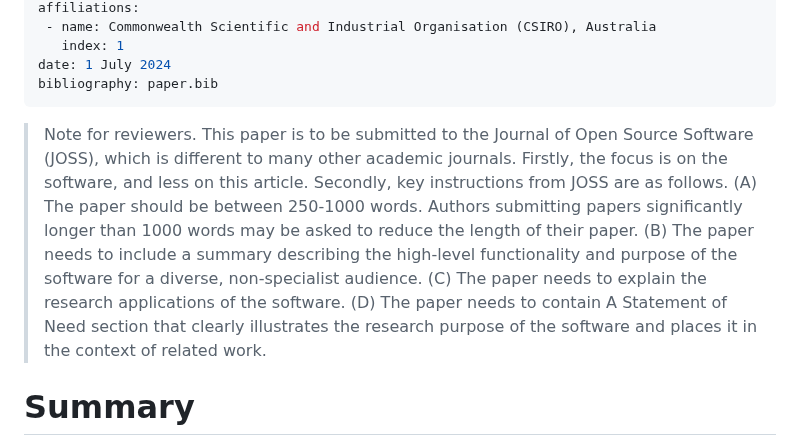
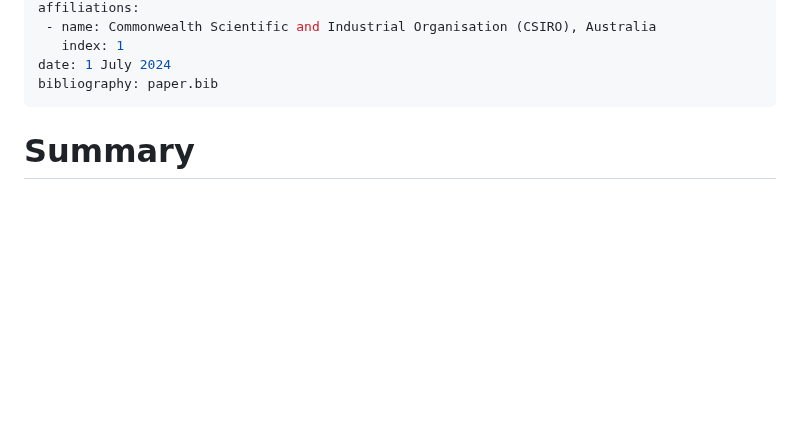
Before and after one commit to csiro-risk-assessment/mozzie, a Markdown page: paper.md, the part around the change. GitHub-like rendering; blank space fills up the shorter version.

Commit message:
remove the note for CSIRO internal reviewers from paper.md

```diff
--- a/paper.md
+++ b/paper.md
@@ -43,7 +43,6 @@ pandoc --citeproc --csl ../whedon/resources/apa.csl --pdf-engine=xelatex --varia
 See [instructions](https://joss.readthedocs.io/en/latest/paper.html) for instructions about formulae, references, tables, figures, markdown, footnotes, headings, etc.  See [example](https://joss.readthedocs.io/en/latest/example_paper.html) for an example.
 -->
 
-> Note for reviewers.  This paper is to be submitted to the Journal of Open Source Software (JOSS), which is different to many other academic journals.  Firstly, the focus is on the software, and less on this article.  Secondly, key instructions from JOSS are as follows.  (A) The paper should be between 250-1000 words. Authors submitting papers significantly longer than 1000 words may be asked to reduce the length of their paper.  (B) The paper needs to include a summary describing the high-level functionality and purpose of the software for a diverse, non-specialist audience.  (C) The paper needs to explain the research applications of the software.  (D)  The paper needs to contain A Statement of Need section that clearly illustrates the research purpose of the software and places it in the context of related work.
 
 # Summary
 
```
